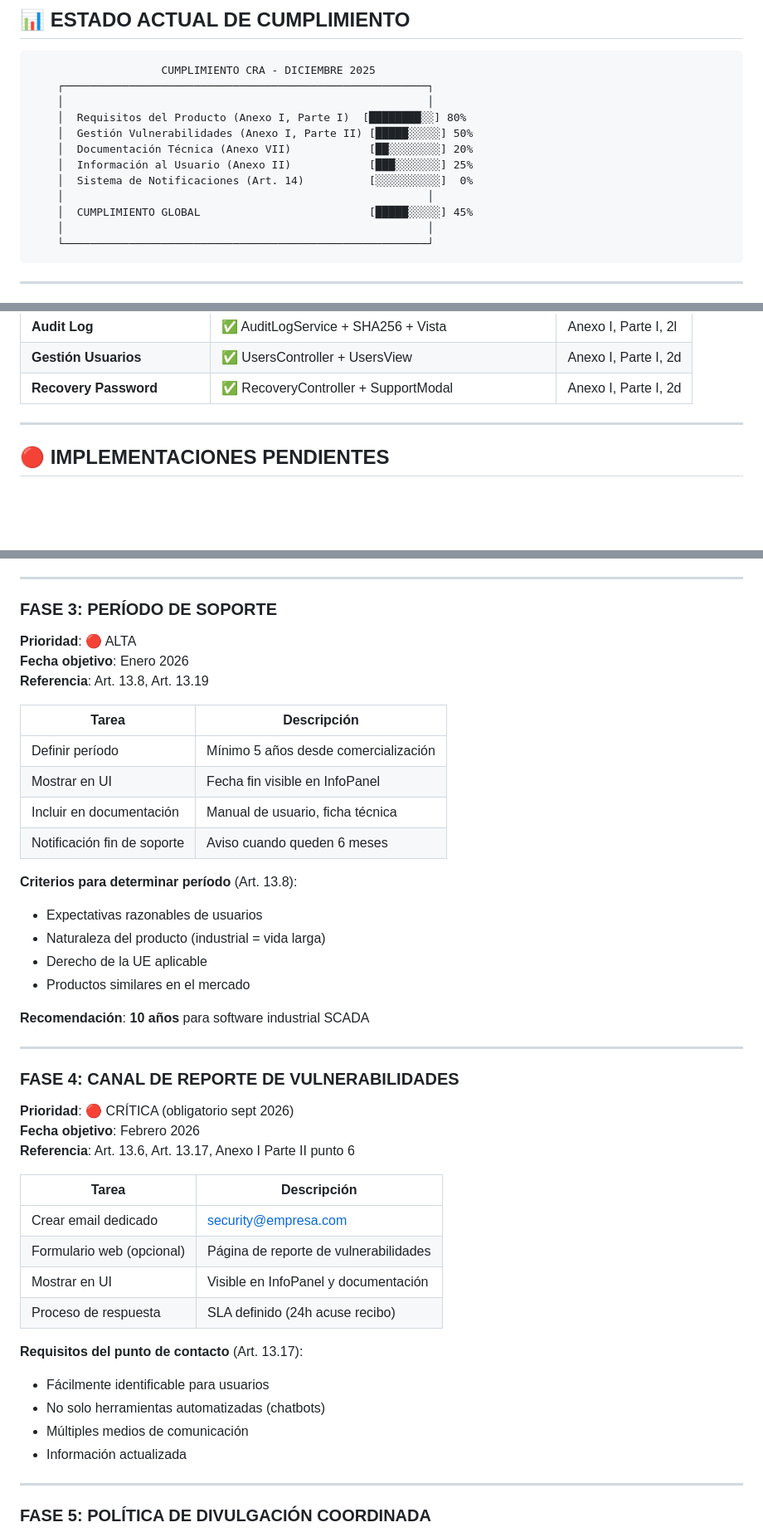
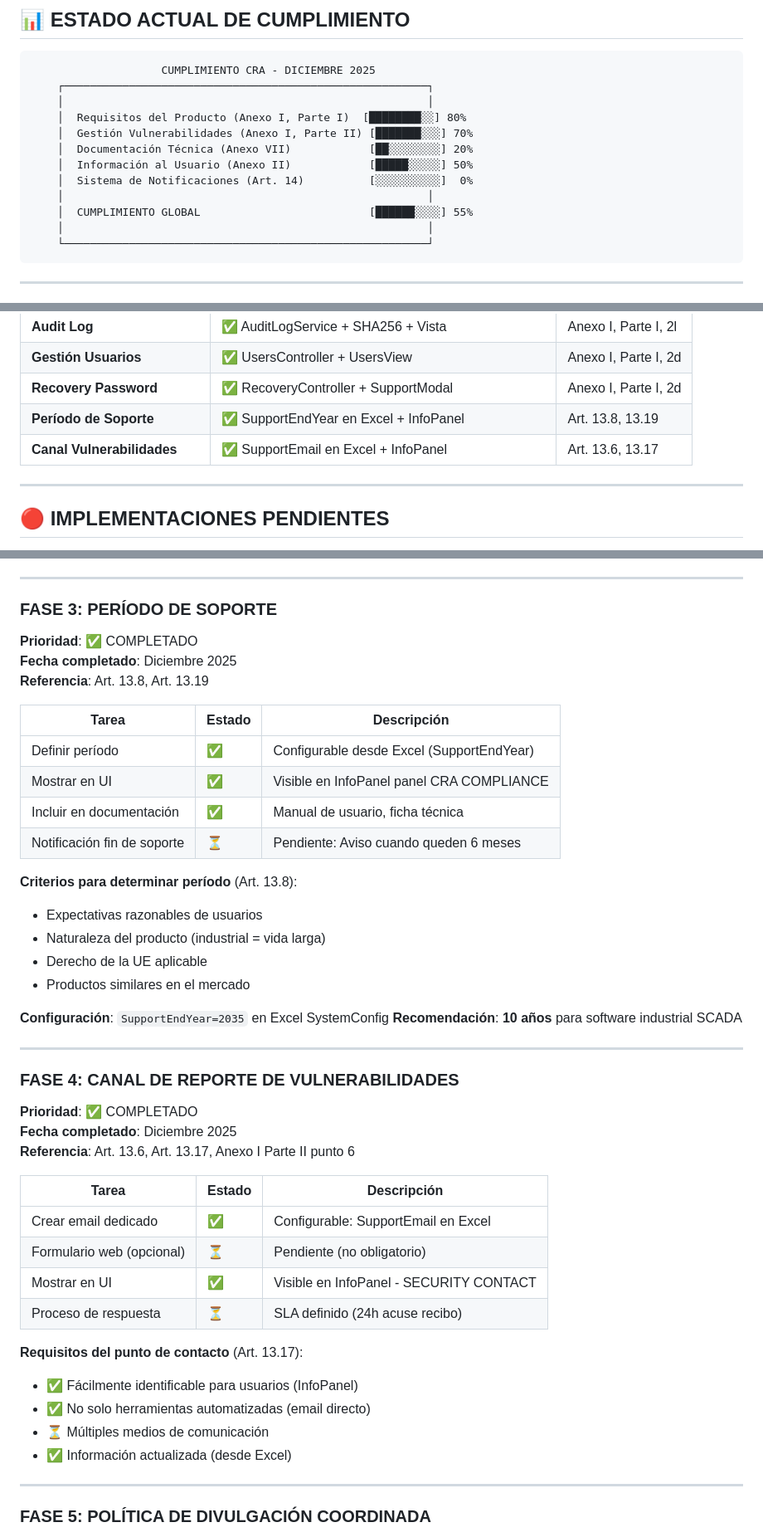
Before and after one commit to matteopugnaghi/SW.PC.API.Backend, a Markdown page: CRA_COMPLIANCE/ROADMAP_CUMPLIMIENTO_CRA.md, 3 parts joined by grey strips. Shown: that part at 83% size. GitHub-like rendering; blank space fills up the shorter version.

````diff
--- a/CRA_COMPLIANCE/ROADMAP_CUMPLIMIENTO_CRA.md
+++ b/CRA_COMPLIANCE/ROADMAP_CUMPLIMIENTO_CRA.md
@@ -25,12 +25,12 @@
     ┌────────────────────────────────────────────────────────┐
     │                                                        │
     │  Requisitos del Producto (Anexo I, Parte I)  [████████░░] 80%
-    │  Gestión Vulnerabilidades (Anexo I, Parte II) [█████░░░░░] 50%
+    │  Gestión Vulnerabilidades (Anexo I, Parte II) [███████░░░] 70%
     │  Documentación Técnica (Anexo VII)            [██░░░░░░░░] 20%
-    │  Información al Usuario (Anexo II)            [███░░░░░░░] 25%
+    │  Información al Usuario (Anexo II)            [█████░░░░░] 50%
     │  Sistema de Notificaciones (Art. 14)          [░░░░░░░░░░]  0%
     │                                                        │
-    │  CUMPLIMIENTO GLOBAL                          [█████░░░░░] 45%
+    │  CUMPLIMIENTO GLOBAL                          [██████░░░░] 55%
     │                                                        │
     └────────────────────────────────────────────────────────┘
 ```
@@ -52,6 +52,8 @@
 | **Audit Log** | ✅ AuditLogService + SHA256 + Vista | Anexo I, Parte I, 2l |
 | **Gestión Usuarios** | ✅ UsersController + UsersView | Anexo I, Parte I, 2d |
 | **Recovery Password** | ✅ RecoveryController + SupportModal | Anexo I, Parte I, 2d |
+| **Período de Soporte** | ✅ SupportEndYear en Excel + InfoPanel | Art. 13.8, 13.19 |
+| **Canal Vulnerabilidades** | ✅ SupportEmail en Excel + InfoPanel | Art. 13.6, 13.17 |
 
 ---
 
@@ -96,16 +98,16 @@
 ---
 
 ### FASE 3: PERÍODO DE SOPORTE
-**Prioridad**: 🔴 ALTA
-**Fecha objetivo**: Enero 2026
+**Prioridad**: ✅ COMPLETADO
+**Fecha completado**: Diciembre 2025
 **Referencia**: Art. 13.8, Art. 13.19
 
-| Tarea | Descripción |
-|-------|-------------|
-| Definir período | Mínimo 5 años desde comercialización |
-| Mostrar en UI | Fecha fin visible en InfoPanel |
-| Incluir en documentación | Manual de usuario, ficha técnica |
-| Notificación fin de soporte | Aviso cuando queden 6 meses |
+| Tarea | Estado | Descripción |
+|-------|--------|-------------|
+| Definir período | ✅ | Configurable desde Excel (SupportEndYear) |
+| Mostrar en UI | ✅ | Visible en InfoPanel panel CRA COMPLIANCE |
+| Incluir en documentación | ✅ | Manual de usuario, ficha técnica |
+| Notificación fin de soporte | ⏳ | Pendiente: Aviso cuando queden 6 meses |
 
 **Criterios para determinar período** (Art. 13.8):
 - Expectativas razonables de usuarios
@@ -113,27 +115,28 @@
 - Derecho de la UE aplicable
 - Productos similares en el mercado
 
+**Configuración**: `SupportEndYear=2035` en Excel SystemConfig
 **Recomendación**: **10 años** para software industrial SCADA
 
 ---
 
 ### FASE 4: CANAL DE REPORTE DE VULNERABILIDADES
-**Prioridad**: 🔴 CRÍTICA (obligatorio sept 2026)
-**Fecha objetivo**: Febrero 2026
+**Prioridad**: ✅ COMPLETADO
+**Fecha completado**: Diciembre 2025
 **Referencia**: Art. 13.6, Art. 13.17, Anexo I Parte II punto 6
 
-| Tarea | Descripción |
-|-------|-------------|
-| Crear email dedicado | security@empresa.com |
-| Formulario web (opcional) | Página de reporte de vulnerabilidades |
-| Mostrar en UI | Visible en InfoPanel y documentación |
-| Proceso de respuesta | SLA definido (24h acuse recibo) |
+| Tarea | Estado | Descripción |
+|-------|--------|-------------|
+| Crear email dedicado | ✅ | Configurable: SupportEmail en Excel |
+| Formulario web (opcional) | ⏳ | Pendiente (no obligatorio) |
+| Mostrar en UI | ✅ | Visible en InfoPanel - SECURITY CONTACT |
+| Proceso de respuesta | ⏳ | SLA definido (24h acuse recibo) |
 
 **Requisitos del punto de contacto** (Art. 13.17):
-- Fácilmente identificable para usuarios
-- No solo herramientas automatizadas (chatbots)
-- Múltiples medios de comunicación
-- Información actualizada
+- ✅ Fácilmente identificable para usuarios (InfoPanel)
+- ✅ No solo herramientas automatizadas (email directo)
+- ⏳ Múltiples medios de comunicación
+- ✅ Información actualizada (desde Excel)
 
 ---
 
````
Also changed, not shown: SECURITY.md (added, +87 -0 lines).
